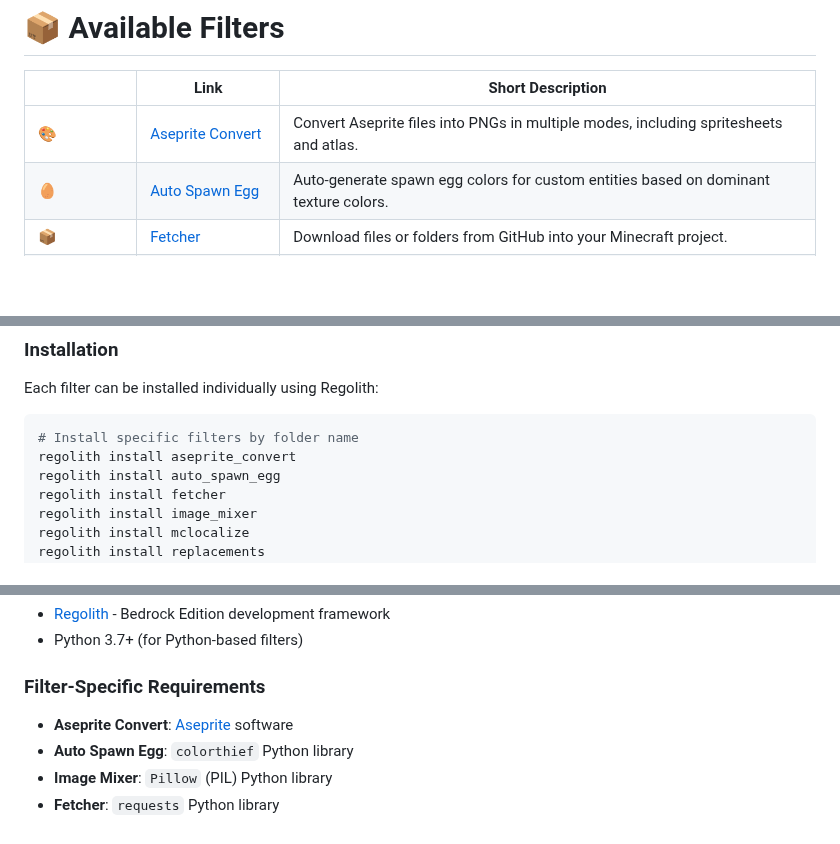
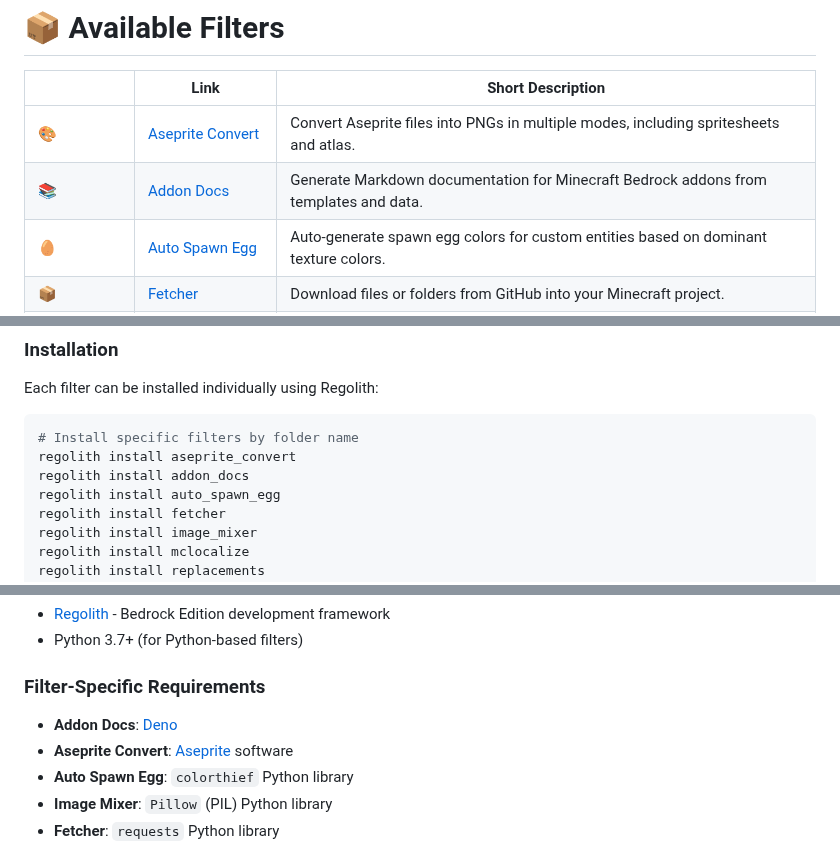
Before and after one commit to thePixelmancer/regolith-filters, a Markdown page: README.md, 3 parts joined by grey strips. Rendered like a GitHub page; blank space fills up the shorter version.

````diff
--- a/README.md
+++ b/README.md
@@ -17,6 +17,7 @@ A curated collection of **custom Regolith filters** for Minecraft Bedrock Editio
 |                                                                     | Link                                    | Short Description                                                                     |
 | ------------------------------------------------------------------- | --------------------------------------- | ------------------------------------------------------------------------------------- |
 | 🎨                                                                  | [Aseprite Convert](./aseprite_convert/) | Convert Aseprite files into PNGs in multiple modes, including spritesheets and atlas. |
+| 📚                                                                  | [Addon Docs](./addon_docs/)             | Generate Markdown documentation for Minecraft Bedrock addons from templates and data. |
 | 🥚                                                                  | [Auto Spawn Egg](./auto_spawn_egg/)     | Auto-generate spawn egg colors for custom entities based on dominant texture colors.  |
 | 📦                                                                  | [Fetcher](./fetcher/)                   | Download files or folders from GitHub into your Minecraft project.                    |
 | <img src="./image_mixer/images/icon.png" width="100" height="100">  | [Image Mixer](./image_mixer/)           | Batch-generate composite images from layered PNGs with advanced positioning/scaling.  |
@@ -39,6 +40,7 @@ Each filter can be installed individually using Regolith:
 ```bash
 # Install specific filters by folder name
 regolith install aseprite_convert
+regolith install addon_docs
 regolith install auto_spawn_egg
 regolith install fetcher
 regolith install image_mixer
@@ -81,6 +83,7 @@ Add filters to your Regolith profile in `config.json`:
 
 ### Filter-Specific Requirements
 
+- **Addon Docs**: [Deno](https://deno.com/)
 - **Aseprite Convert**: [Aseprite](https://aseprite.org/) software
 - **Auto Spawn Egg**: `colorthief` Python library
 - **Image Mixer**: `Pillow` (PIL) Python library
````
